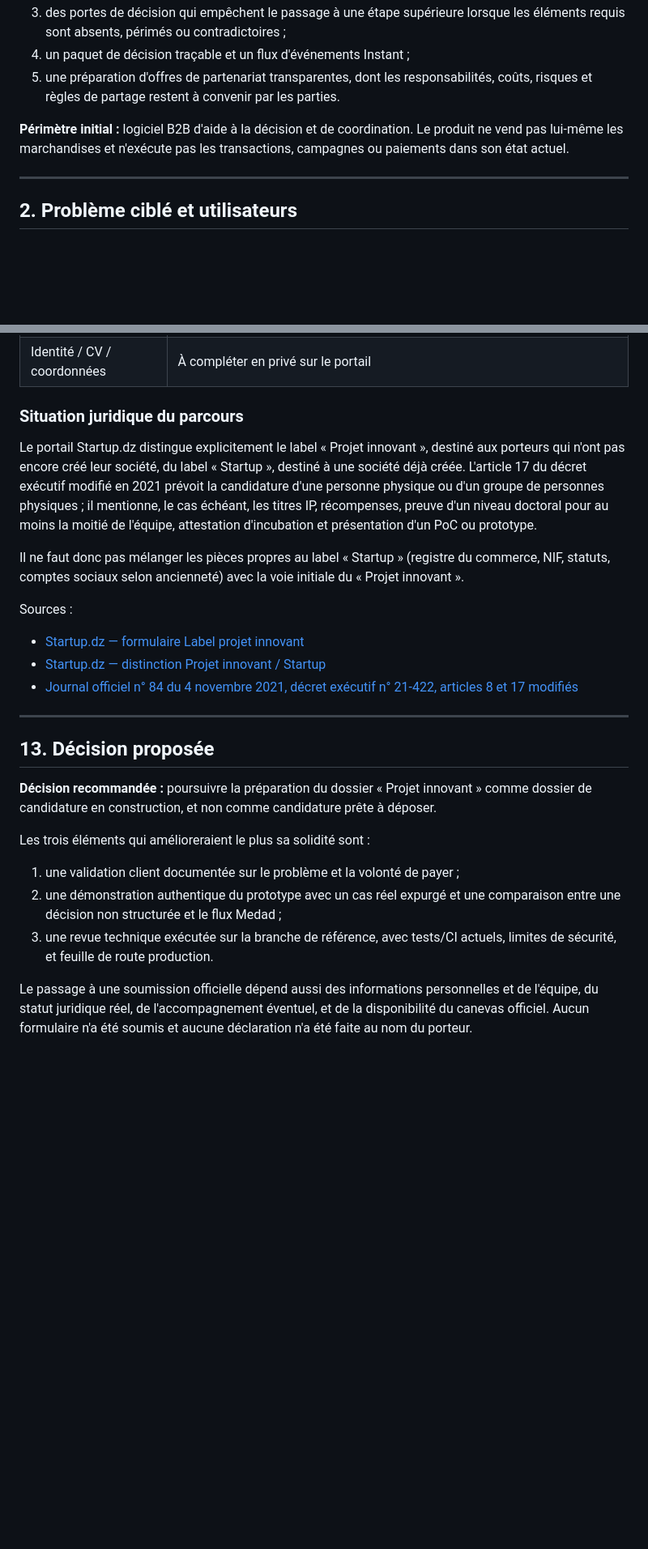
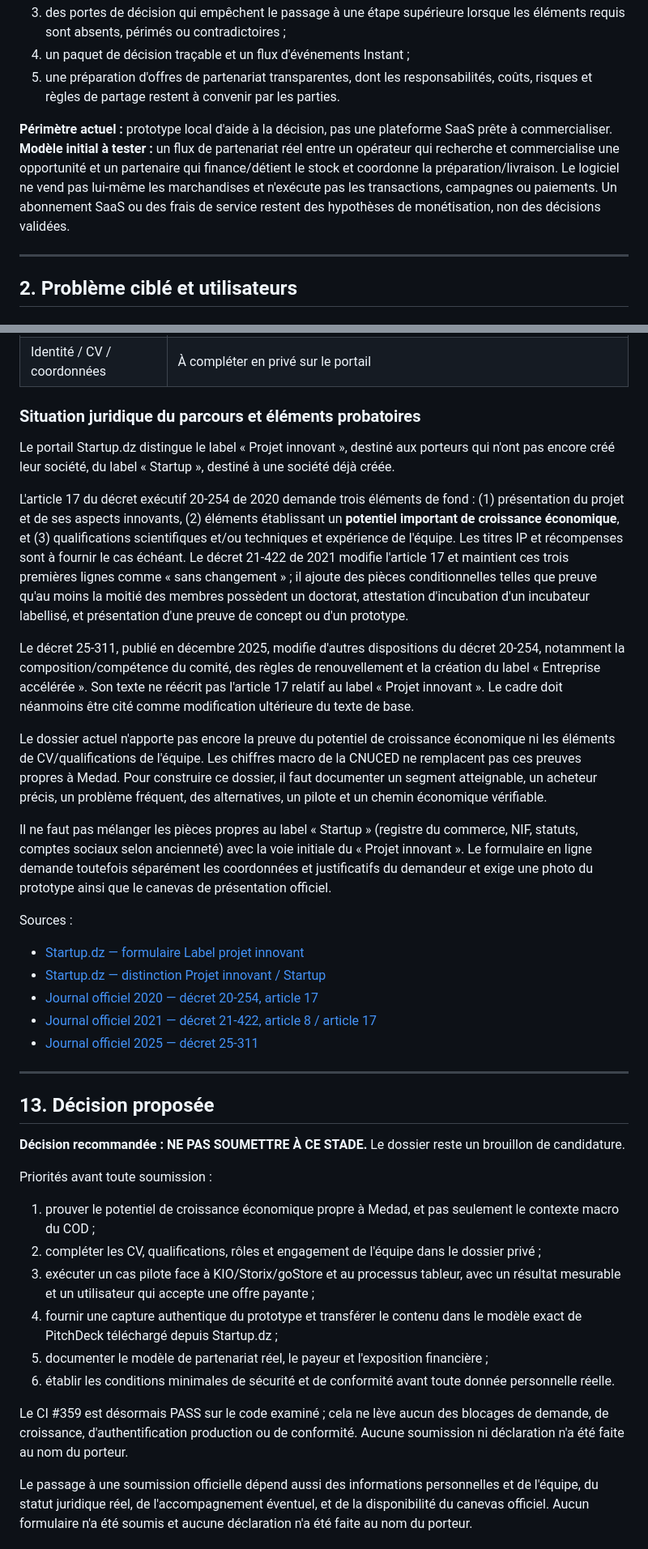
Before and after one commit to Loofy147/Medad, a Markdown page: docs/DOSSIER_LABEL_PROJET_INNOVANT_2026-11.md, 2 parts joined by grey strips. Shown at 81% size. Rendered like a GitHub page; blank space fills up the shorter version.

```diff
--- a/docs/DOSSIER_LABEL_PROJET_INNOVANT_2026-11.md
+++ b/docs/DOSSIER_LABEL_PROJET_INNOVANT_2026-11.md
@@ -29,7 +29,7 @@ Le produit réunit dans un flux cohérent :
 4. un paquet de décision traçable et un flux d'événements Instant ;
 5. une préparation d'offres de partenariat transparentes, dont les responsabilités, coûts, risques et règles de partage restent à convenir par les parties.
 
-**Périmètre initial :** logiciel B2B d'aide à la décision et de coordination. Le produit ne vend pas lui-même les marchandises et n'exécute pas les transactions, campagnes ou paiements dans son état actuel.
+**Périmètre actuel :** prototype local d'aide à la décision, pas une plateforme SaaS prête à commercialiser. **Modèle initial à tester :** un flux de partenariat réel entre un opérateur qui recherche et commercialise une opportunité et un partenaire qui finance/détient le stock et coordonne la préparation/livraison. Le logiciel ne vend pas lui-même les marchandises et n'exécute pas les transactions, campagnes ou paiements. Un abonnement SaaS ou des frais de service restent des hypothèses de monétisation, non des décisions validées.
 
 ---
 
@@ -321,27 +339,40 @@ Le formulaire officiel actuel demande notamment :
 | Prix / concours | Aucun prix documenté dans cette revue |
 | Identité / CV / coordonnées | À compléter en privé sur le portail |
 
-### Situation juridique du parcours
+### Situation juridique du parcours et éléments probatoires
 
-Le portail Startup.dz distingue explicitement le label « Projet innovant », destiné aux porteurs qui n'ont pas encore créé leur société, du label « Startup », destiné à une société déjà créée. L'article 17 du décret exécutif modifié en 2021 prévoit la candidature d'une personne physique ou d'un groupe de personnes physiques ; il mentionne, le cas échéant, les titres IP, récompenses, preuve d'un niveau doctoral pour au moins la moitié de l'équipe, attestation d'incubation et présentation d'un PoC ou prototype.
+Le portail Startup.dz distingue le label « Projet innovant », destiné aux porteurs qui n'ont pas encore créé leur société, du label « Startup », destiné à une société déjà créée.
 
-Il ne faut donc pas mélanger les pièces propres au label « Startup » (registre du commerce, NIF, statuts, comptes sociaux selon ancienneté) avec la voie initiale du « Projet innovant ».
+L'article 17 du décret exécutif 20-254 de 2020 demande trois éléments de fond : (1) présentation du projet et de ses aspects innovants, (2) éléments établissant un **potentiel important de croissance économique**, et (3) qualifications scientifiques et/ou techniques et expérience de l'équipe. Les titres IP et récompenses sont à fournir le cas échéant. Le décret 21-422 de 2021 modifie l'article 17 et maintient ces trois premières lignes comme « sans changement » ; il ajoute des pièces conditionnelles telles que preuve qu'au moins la moitié des membres possèdent un doctorat, attestation d'incubation d'un incubateur labellisé, et présentation d'une preuve de concept ou d'un prototype.
+
+Le décret 25-311, publié en décembre 2025, modifie d'autres dispositions du décret 20-254, notamment la composition/compétence du comité, des règles de renouvellement et la création du label « Entreprise accélérée ». Son texte ne réécrit pas l'article 17 relatif au label « Projet innovant ». Le cadre doit néanmoins être cité comme modification ultérieure du texte de base.
+
+Le dossier actuel n'apporte pas encore la preuve du potentiel de croissance économique ni les éléments de CV/qualifications de l'équipe. Les chiffres macro de la CNUCED ne remplacent pas ces preuves propres à Medad. Pour construire ce dossier, il faut documenter un segment atteignable, un acheteur précis, un problème fréquent, des alternatives, un pilote et un chemin économique vérifiable.
+
+Il ne faut pas mélanger les pièces propres au label « Startup » (registre du commerce, NIF, statuts, comptes sociaux selon ancienneté) avec la voie initiale du « Projet innovant ». Le formulaire en ligne demande toutefois séparément les coordonnées et justificatifs du demandeur et exige une photo du prototype ainsi que le canevas de présentation officiel.
 
 Sources :
 - [Startup.dz — formulaire Label projet innovant](https://startup.dz/label-projet/)
 - [Startup.dz — distinction Projet innovant / Startup](https://startup.dz/pour-les-startups/)
-- [Journal officiel n° 84 du 4 novembre 2021, décret exécutif n° 21-422, articles 8 et 17 modifiés](https://www.joradp.dz/FTP/jo-francais/2021/F2021084.pdf)
+- [Journal officiel 2020 — décret 20-254, article 17](https://www.joradp.dz/FTP/jo-arabe/2020/A2020055.pdf)
+- [Journal officiel 2021 — décret 21-422, article 8 / article 17](https://www.joradp.dz/FTP/jo-francais/2021/F2021084.pdf)
+- [Journal officiel 2025 — décret 25-311](https://www.joradp.dz/FTP/jo-arabe/2025/A2025081.pdf)
 
 ---
 
 ## 13. Décision proposée
 
-**Décision recommandée :** poursuivre la préparation du dossier « Projet innovant » comme dossier de candidature en construction, et non comme candidature prête à déposer.
+**Décision recommandée : NE PAS SOUMETTRE À CE STADE.** Le dossier reste un brouillon de candidature.
 
-Les trois éléments qui amélioreraient le plus sa solidité sont :
-1. une validation client documentée sur le problème et la volonté de payer ;
-2. une démonstration authentique du prototype avec un cas réel expurgé et une comparaison entre une décision non structurée et le flux Medad ;
-3. une revue technique exécutée sur la branche de référence, avec tests/CI actuels, limites de sécurité, et feuille de route production.
+Priorités avant toute soumission :
+1. prouver le potentiel de croissance économique propre à Medad, et pas seulement le contexte macro du COD ;
+2. compléter les CV, qualifications, rôles et engagement de l'équipe dans le dossier privé ;
+3. exécuter un cas pilote face à KIO/Storix/goStore et au processus tableur, avec un résultat mesurable et un utilisateur qui accepte une offre payante ;
+4. fournir une capture authentique du prototype et transférer le contenu dans le modèle exact de PitchDeck téléchargé depuis Startup.dz ;
+5. documenter le modèle de partenariat réel, le payeur et l'exposition financière ;
+6. établir les conditions minimales de sécurité et de conformité avant toute donnée personnelle réelle.
+
+Le CI #359 est désormais PASS sur le code examiné ; cela ne lève aucun des blocages de demande, de croissance, d'authentification production ou de conformité. Aucune soumission ni déclaration n'a été faite au nom du porteur.
 
 Le passage à une soumission officielle dépend aussi des informations personnelles et de l'équipe, du statut juridique réel, de l'accompagnement éventuel, et de la disponibilité du canevas officiel. Aucun formulaire n'a été soumis et aucune déclaration n'a été faite au nom du porteur.
 
```
Also changed, not shown: other parts of docs/DOSSIER_LABEL_PROJET_INNOVANT_2026-11.md (+42 -24 lines).
